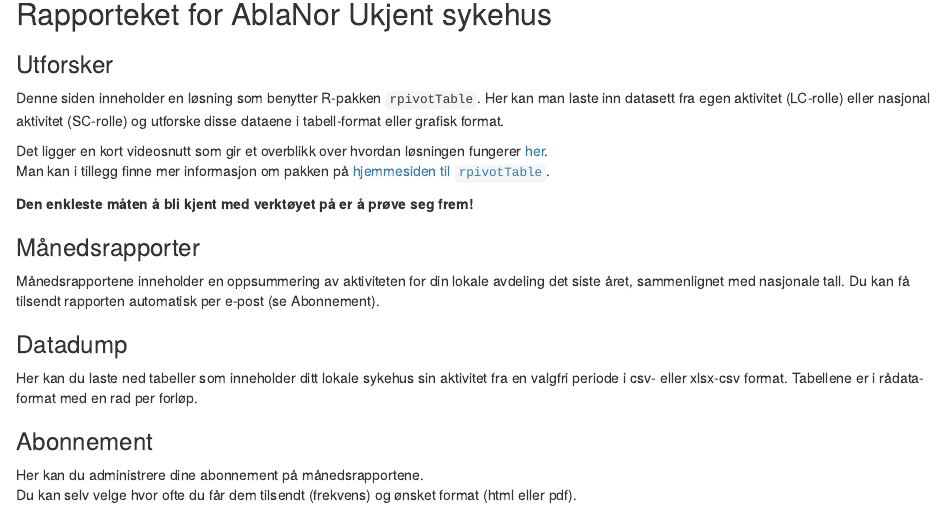
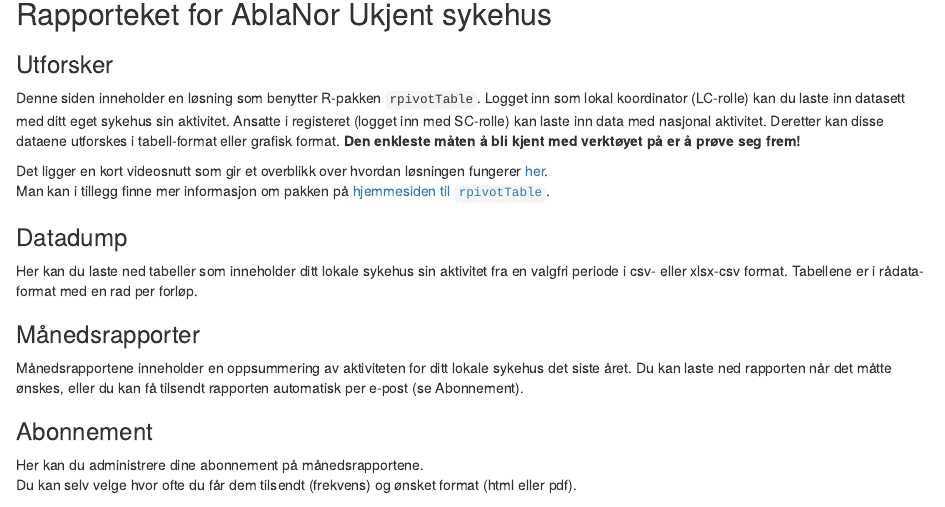
Before and after one commit to Rapporteket/ablanor, an R Markdown document (inst/veiledning.Rmd): the page in a window 1100 px wide, from 140 px down. Rendered offline with R 4.5, knitr and Pandoc, with nearby package versions.

Commit message:
rettelse, månesrapporten er lokale data

```diff
--- a/inst/veiledning.Rmd
+++ b/inst/veiledning.Rmd
@@ -1,41 +1,43 @@
 ---
 title: "Veiledning"
+author: "AblaNor"
+date: '`r format(Sys.time(), "%d. %B, %Y")`'
 params:
-  title: "Emty tite"
-  author: "Anon author"
-  hospitalName: "Ukjent sykehus"
-  tableFormat: "html"
-  reshId: "999999"
-author: "AblaNor"
-date: '`r format(Sys.time(), "%d. %B %Y")`'
-
+  title: Emty tite
+  author: Anon author
+  hospitalName: Ukjent sykehus
+  tableFormat: html
+  reshId: '999999'
 ---
 
 ## Rapporteket for AblaNor `r params$hospitalName`
 
 
 ### Utforsker
-Denne siden inneholder en løsning som benytter R-pakken `rpivotTable`. Her kan
-man laste inn datasett fra egen aktivitet (LC-rolle) eller nasjonal aktivitet
-(SC-rolle) og utforske disse dataene i tabell-format eller grafisk format.
+Denne siden inneholder en løsning som benytter R-pakken `rpivotTable`.
+Logget inn som lokal koordinator (LC-rolle) kan du laste inn datasett med ditt
+eget sykehus sin aktivitet. Ansatte i registeret (logget inn med SC-rolle) kan
+laste inn data med nasjonal aktivitet. Deretter kan disse dataene utforskes
+i tabell-format eller grafisk format.
+__Den enkleste måten å bli kjent med verktøyet på er å prøve seg frem!__
+
 
 Det ligger en kort videosnutt som gir et overblikk over hvordan løsningen
 fungerer [her](https://i0.wp.com/nicolas.kruchten.com/pivottable/images/animation.gif "Videosnutt rpivotTable").
 Man kan i tillegg finne mer informasjon om pakken på
 [hjemmesiden til `rpivotTable`](https://pivottable.js.org/examples/ "Hjemmesiden til rpivotTable").
 
-__Den enkleste måten å bli kjent med verktøyet på er å prøve seg frem!__
-
-### Månedsrapporter
-Månedsrapportene inneholder en oppsummering av aktiviteten for din lokale
-avdeling det siste året, sammenlignet med nasjonale tall. Du kan få tilsendt
-rapporten automatisk per e-post (se Abonnement).
-
 ### Datadump
 Her kan du laste ned tabeller som inneholder ditt lokale sykehus sin aktivitet
 fra en valgfri periode i csv- eller xlsx-csv format. Tabellene er i rådata-
 format med en rad per forløp.
 
+### Månedsrapporter
+Månedsrapportene inneholder en oppsummering av aktiviteten for ditt lokale
+sykehus det siste året. Du kan laste ned rapporten når det måtte ønskes, eller
+du kan få tilsendt rapporten automatisk per e-post (se Abonnement).
+
+
 ### Abonnement
 Her kan du administrere dine abonnement på månedsrapportene.
 Du kan selv velge hvor ofte du får dem tilsendt (frekvens) og ønsket format
```
